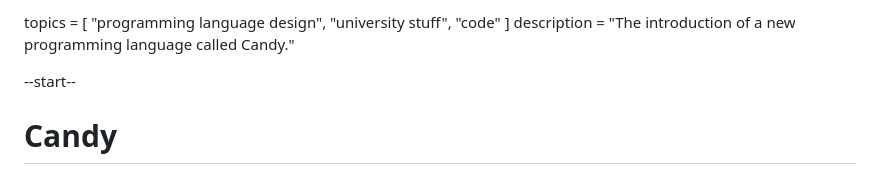
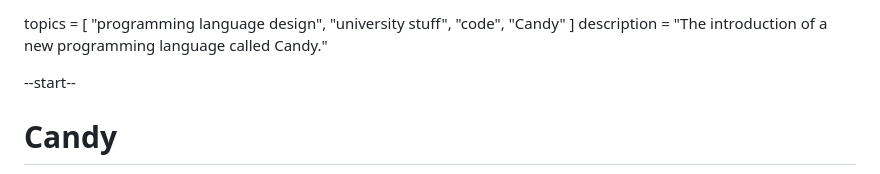
Before and after one commit to MarcelGarus/server, a Markdown page: blog/2023-08-06-candy.md, the part around the change. GitHub-like rendering.

```diff
--- a/blog/2023-08-06-candy.md
+++ b/blog/2023-08-06-candy.md
@@ -1,4 +1,4 @@
-topics = [ "programming language design", "university stuff", "code" ]
+topics = [ "programming language design", "university stuff", "code", "Candy" ]
 description = "The introduction of a new programming language called Candy."
 
 --start--
```
Also changed, not shown: blog/2023-09-29-candy-compiler-pipeline.md (renamed from blog/draft-candy-compiler-pipeline.md, +1 -1 lines).
